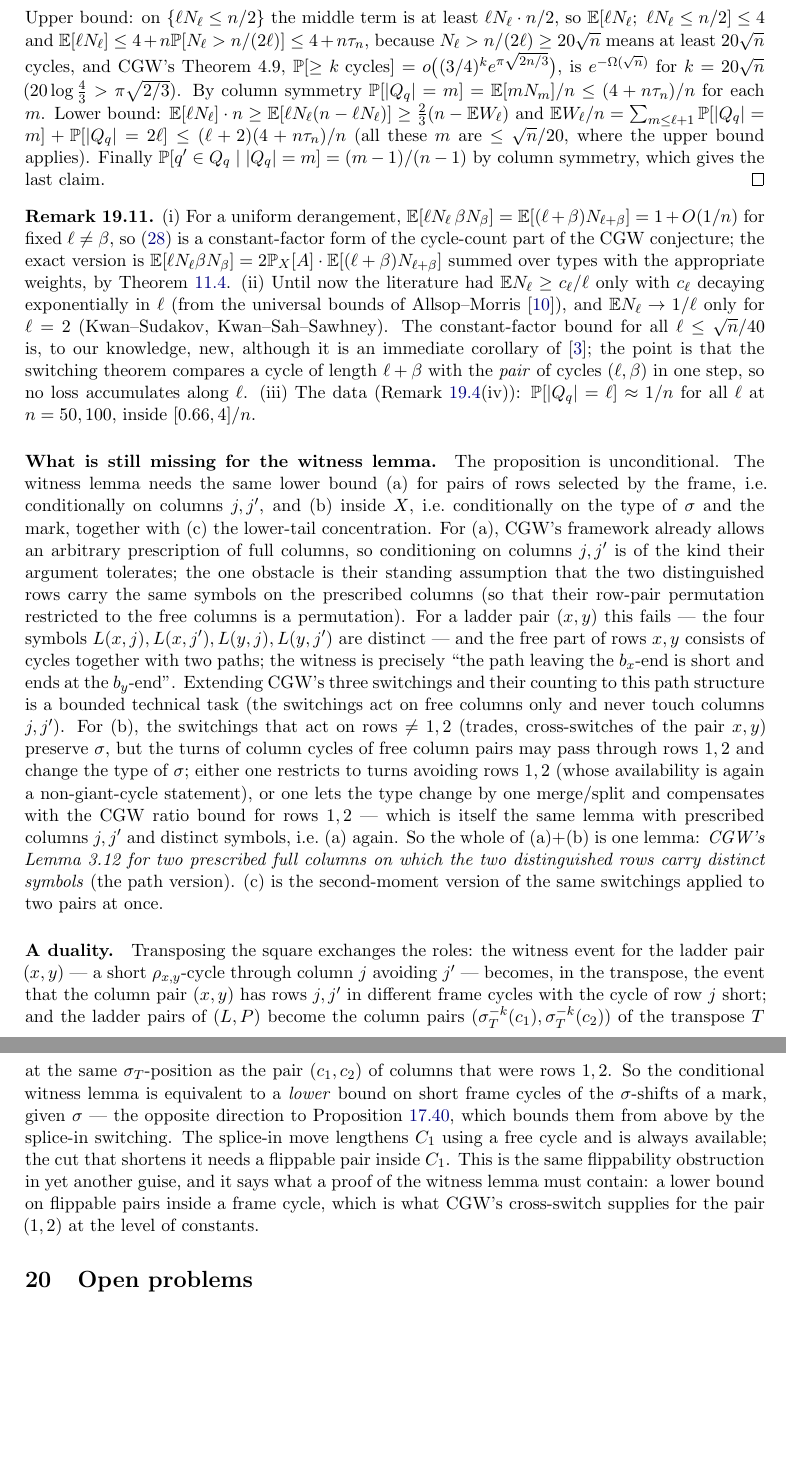
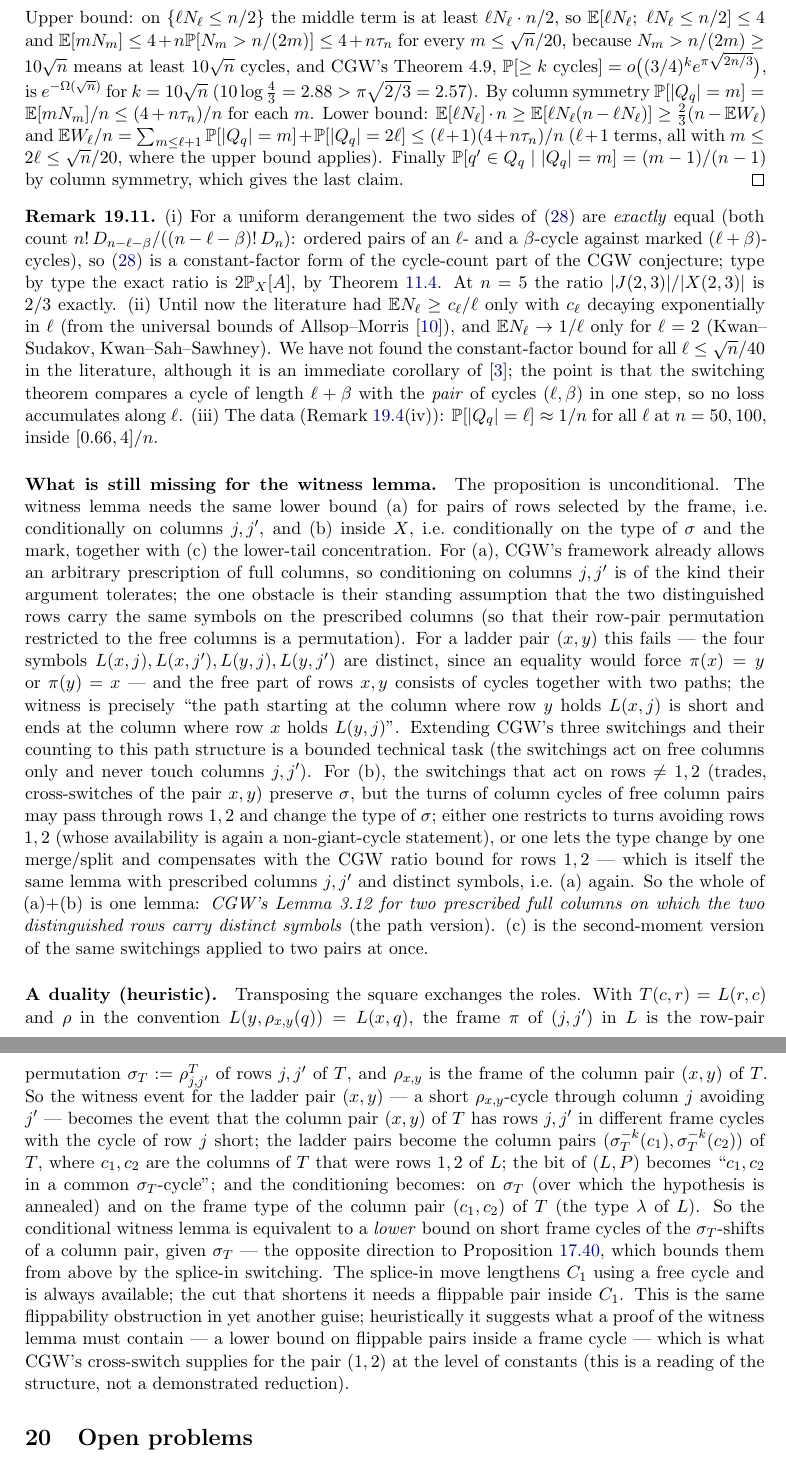
Before and after one commit to mkkinyon/cgw-conjecture, a LaTeX paper (second_row_notes.tex, which reads section_ladder_s13.tex): two parts of pages 106 and 107 of 111, joined at a grey line, cut so that both start at the same text, the shorter picture padded with empty space. Compiled offline with pdfLaTeX.

Commit message:
prop:shortcycles refereed (tau_n with 10 sqrt n, (l'-1)/n, alpha=beta, sharpness at n=5, exact derangement identity); witness status reconciled; STATUS.md
Co-Authored-By: Claude Fable 5.1 <noreply@anthropic.com>
Claude-Session: https://claude.ai/code/session_01CQqQRgww2SrSUzVrBSsHZ8

```diff
--- a/section_ladder_s13.tex
+++ b/section_ladder_s13.tex
@@ -582,30 +588,32 @@ cycles of length $\le\ell+1$ or exactly $2\ell$.  Hence
 \end{equation}
 Upper bound: on $\{\ell N_\ell\le n/2\}$ the middle term is at least
 $\ell N_\ell\cdot n/2$, so $\E[\ell N_\ell;\ \ell N_\ell\le n/2]\le4$ and
-$\E[\ell N_\ell]\le4+n\Pr[N_\ell>n/(2\ell)]\le4+n\tau_n$, because
-$N_\ell>n/(2\ell)\ge20\sqrt n$ means at least $20\sqrt n$ cycles, and
+$\E[mN_m]\le4+n\Pr[N_m>n/(2m)]\le4+n\tau_n$ for every $m\le\sqrt n/20$,
+because $N_m>n/(2m)\ge10\sqrt n$ means at least $10\sqrt n$ cycles, and
 CGW's Theorem~4.9, $\Pr[\ge k\text{ cycles}]=o\bigl((3/4)^ke^{\pi\sqrt{2n/3}}\bigr)$,
-is $e^{-\Omega(\sqrt n)}$ for $k=20\sqrt n$ ($20\log\tfrac43>\pi\sqrt{2/3}$).
+is $e^{-\Omega(\sqrt n)}$ for $k=10\sqrt n$ ($10\log\tfrac43=2.88>\pi\sqrt{2/3}=2.57$).
 By column symmetry
 $\Pr[|Q_q|=m]=\E[mN_m]/n\le(4+n\tau_n)/n$ for each $m$.  Lower bound:
 $\E[\ell N_\ell]\cdot n\ge\E[\ell N_\ell(n-\ell N_\ell)]\ge\tfrac23(n-\E W_\ell)$
-and $\E W_\ell/n=\sum_{m\le\ell+1}\Pr[|Q_q|=m]+\Pr[|Q_q|=2\ell]\le(\ell+2)(4+n\tau_n)/n$
-(all these $m$ are $\le\sqrt n/20$, where the upper bound applies).
+and $\E W_\ell/n=\sum_{m\le\ell+1}\Pr[|Q_q|=m]+\Pr[|Q_q|=2\ell]\le(\ell+1)(4+n\tau_n)/n$
+($\ell+1$ terms, all with $m\le2\ell\le\sqrt n/20$, where the upper bound applies).
 Finally $\Pr[q'\in Q_q\mid|Q_q|=m]=(m-1)/(n-1)$ by column symmetry,
 which gives the last claim.
 \end{proof}
 
 \begin{remark}
-(i) For a uniform derangement, $\E[\ell N_\ell\,\beta N_\beta]=\E[(\ell+\beta)N_{\ell+\beta}]=1+O(1/n)$
-for fixed $\ell\ne\beta$, so \eqref{eq:cgwprod} is a constant-factor
-form of the cycle-count part of the CGW conjecture; the exact version
-is $\E[\ell N_\ell\beta N_\beta]=2\Pr_X[A]\cdot\E[(\ell+\beta)N_{\ell+\beta}]$
-summed over types with the appropriate weights, by Theorem~\ref{thm:marked}.
+(i) For a uniform derangement the two sides of \eqref{eq:cgwprod} are
+\emph{exactly} equal (both count $n!\,D_{n-\ell-\beta}/((n-\ell-\beta)!\,D_n)$:
+ordered pairs of an $\ell$- and a $\beta$-cycle against marked
+$(\ell+\beta)$-cycles), so \eqref{eq:cgwprod} is a constant-factor
+form of the cycle-count part of the CGW conjecture; type by type the
+exact ratio is $2\Pr_X[A]$, by Theorem~\ref{thm:marked}.  At $n=5$ the
+ratio $|J(2,3)|/|X(2,3)|$ is $2/3$ exactly.
 (ii) Until now the literature had $\E N_\ell\ge c_\ell/\ell$ only with
 $c_\ell$ decaying exponentially in $\ell$ (from the universal bounds of
 Allsop--Morris \cite{AM26}), and $\E N_\ell\to1/\ell$ only for $\ell=2$
-(Kwan--Sudakov, Kwan--Sah--Sawhney).  The constant-factor bound for all
-$\ell\le\sqrt n/40$ is, to our knowledge, new, although it is an
+(Kwan--Sudakov, Kwan--Sah--Sawhney).  We have not found the constant-factor bound for all
+$\ell\le\sqrt n/40$ in the literature, although it is an
 immediate corollary of \cite{CGW08}; the point is that the switching
 theorem compares a cycle of length $\ell+\beta$ with the \emph{pair}
 of cycles $(\ell,\beta)$ in one step, so no loss accumulates along
@@ -625,10 +633,12 @@ the kind their argument tolerates; the one obstacle is their standing
 assumption that the two distinguished rows carry the same symbols on
 the prescribed columns (so that their row-pair permutation restricted
 to the free columns is a permutation).  For a ladder pair $(x,y)$ this
-fails --- the four symbols $L(x,j),L(x,j'),L(y,j),L(y,j')$ are distinct
---- and the free part of rows $x,y$ consists of cycles together with
-two paths; the witness is precisely ``the path leaving the $b_x$-end is
-short and ends at the $b_y$-end''.  Extending CGW's three switchings
+fails --- the four symbols $L(x,j),L(x,j'),L(y,j),L(y,j')$ are distinct,
+since an equality would force $\pi(x)=y$ or $\pi(y)=x$ --- and the free
+part of rows $x,y$ consists of cycles together with two paths; the
+witness is precisely ``the path starting at the column where row $y$
+holds $L(x,j)$ is short and ends at the column where row $x$ holds
+$L(y,j)$''.  Extending CGW's three switchings
 and their counting to this path structure is a bounded technical task
 (the switchings act on free columns only and never touch columns
 $j,j'$).  For (b), the switchings that act on rows $\ne1,2$ (trades,
@@ -644,21 +654,29 @@ prescribed full columns on which the two distinguished rows carry
 distinct symbols} (the path version).  (c) is the second-moment
 version of the same switchings applied to two pairs at once.
 
-\paragraph{A duality.}  Transposing the square exchanges the roles:
-the witness event for the ladder pair $(x,y)$ --- a short
-$\rho_{x,y}$-cycle through column $j$ avoiding $j'$ --- becomes, in the
-transpose, the event that the column pair $(x,y)$ has rows $j,j'$ in
-different frame cycles with the cycle of row $j$ short; and the ladder
-pairs of $(L,P)$ become the column pairs $(\sigma_T^{-k}(c_1),\sigma_T^{-k}(c_2))$
-of the transpose $T$ at the same $\sigma_T$-position as the pair
-$(c_1,c_2)$ of columns that were rows $1,2$.  So the conditional
-witness lemma is equivalent to a \emph{lower} bound on short frame
-cycles of the $\sigma$-shifts of a mark, given $\sigma$ --- the
-opposite direction to Proposition~\ref{prop:trapped}, which bounds
-them from above by the splice-in switching.  The splice-in move
+\paragraph{A duality (heuristic).}  Transposing the square exchanges
+the roles.  With $T(c,r)=L(r,c)$ and $\rho$ in the convention
+$L(y,\rho_{x,y}(q))=L(x,q)$, the frame $\pi$ of $(j,j')$ in $L$ is the
+row-pair permutation $\sigma_T:=\rho^T_{j,j'}$ of rows $j,j'$ of $T$, and
+$\rho_{x,y}$ is the frame of the column pair $(x,y)$ of $T$.  So the
+witness event for the ladder pair $(x,y)$ --- a short
+$\rho_{x,y}$-cycle through column $j$ avoiding $j'$ --- becomes the
+event that the column pair $(x,y)$ of $T$ has rows $j,j'$ in different
+frame cycles with the cycle of row $j$ short; the ladder pairs become
+the column pairs $(\sigma_T^{-k}(c_1),\sigma_T^{-k}(c_2))$ of $T$, where
+$c_1,c_2$ are the columns of $T$ that were rows $1,2$ of $L$; the bit
+of $(L,P)$ becomes ``$c_1,c_2$ in a common $\sigma_T$-cycle''; and the
+conditioning becomes: on $\sigma_T$ (over which the hypothesis is
+annealed) and on the frame type of the column pair $(c_1,c_2)$ of $T$
+(the type $\lambda$ of $L$).  So the conditional witness lemma is
+equivalent to a \emph{lower} bound on short frame cycles of the
+$\sigma_T$-shifts of a column pair, given $\sigma_T$ --- the opposite
+direction to Proposition~\ref{prop:trapped}, which bounds them from
+above by the splice-in switching.  The splice-in move
 lengthens $C_1$ using a free cycle and is always available; the cut
 that shortens it needs a flippable pair inside $C_1$.  This is the
-same flippability obstruction in yet another guise, and it says what a
-proof of the witness lemma must contain: a lower bound on flippable
-pairs inside a frame cycle, which is what CGW's cross-switch supplies
-for the pair $(1,2)$ at the level of constants.
+same flippability obstruction in yet another guise; heuristically it
+suggests what a proof of the witness lemma must contain --- a lower
+bound on flippable pairs inside a frame cycle --- which is what CGW's
+cross-switch supplies for the pair $(1,2)$ at the level of constants
+(this is a reading of the structure, not a demonstrated reduction).
```
Also changed, not shown: STATUS.md (+8 -2 lines), second_row_notes.pdf, section_ladder_s13.tex (42 more changed lines).
